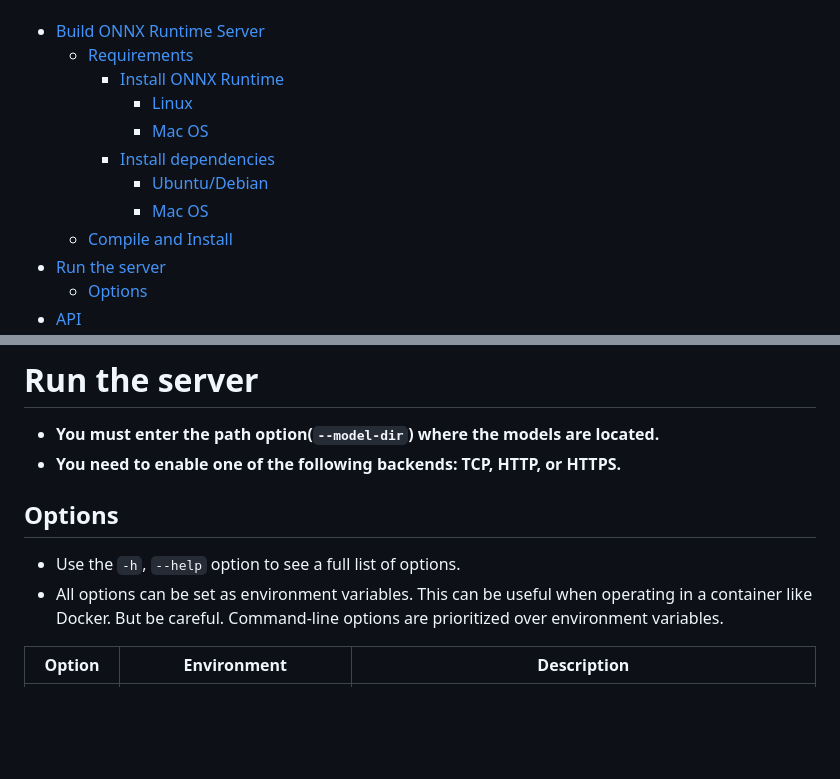
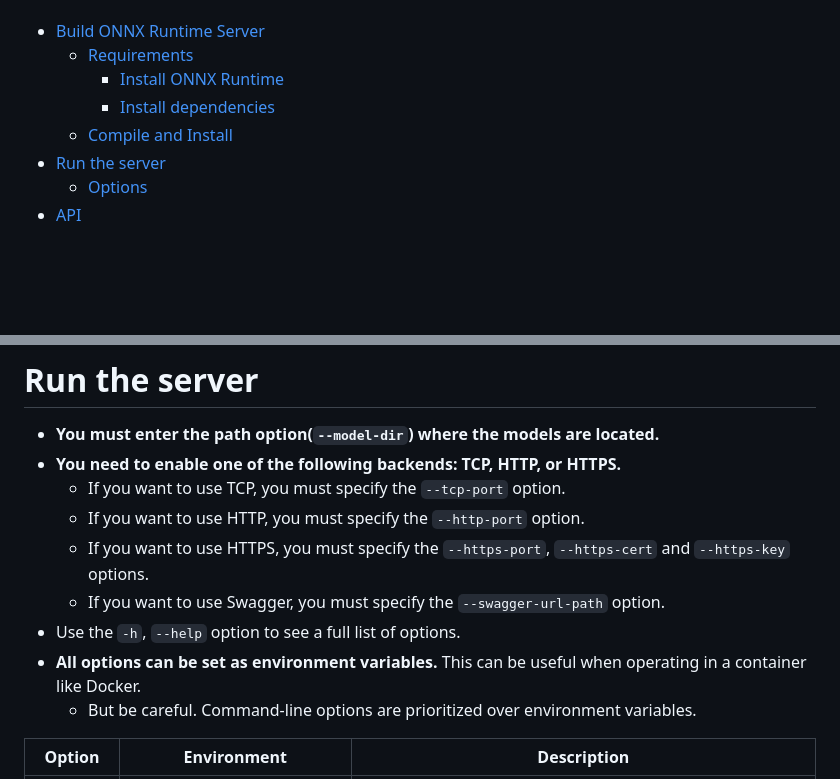
Before and after one commit to kibae/onnxruntime-server, a Markdown page: README.md, 2 parts joined by grey strips. Drawn GitHub-style; blank space fills up the shorter version.

Commit message:
fix: README.md

```diff
--- a/README.md
+++ b/README.md
@@ -16,11 +16,7 @@
 - [Build ONNX Runtime Server](#build-onnx-runtime-server)
     - [Requirements](#requirements)
         - [Install ONNX Runtime](#install-onnx-runtime)
-            - [Linux](#linux)
-            - [Mac OS](#mac-os)
         - [Install dependencies](#install-dependencies)
-            - [Ubuntu/Debian](#ubuntudebian)
-            - [Mac OS](#mac-os-1)
     - [Compile and Install](#compile-and-install)
 - [Run the server](#run-the-server)
     - [Options](#options)
@@ -92,12 +88,13 @@ sudo cmake --install build --prefix /usr/local/onnxruntime-server
 
 - **You must enter the path option(`--model-dir`) where the models are located.**
 - **You need to enable one of the following backends: TCP, HTTP, or HTTPS.**
-
-## Options
-
+    - If you want to use TCP, you must specify the `--tcp-port` option.
+    - If you want to use HTTP, you must specify the `--http-port` option.
+    - If you want to use HTTPS, you must specify the `--https-port`, `--https-cert` and `--https-key` options.
+    - If you want to use Swagger, you must specify the `--swagger-url-path` option.
 - Use the `-h`, `--help` option to see a full list of options.
-- All options can be set as environment variables. This can be useful when operating in a container like Docker. But be
-  careful. Command-line options are prioritized over environment variables.
+- **All options can be set as environment variables.** This can be useful when operating in a container like Docker.
+    - But be careful. Command-line options are prioritized over environment variables.
 
 | Option            | Environment                 | Description                                                                                                                                                                                                                                                                                                                                     |
 |-------------------|-----------------------------|-------------------------------------------------------------------------------------------------------------------------------------------------------------------------------------------------------------------------------------------------------------------------------------------------------------------------------------------------|
```
